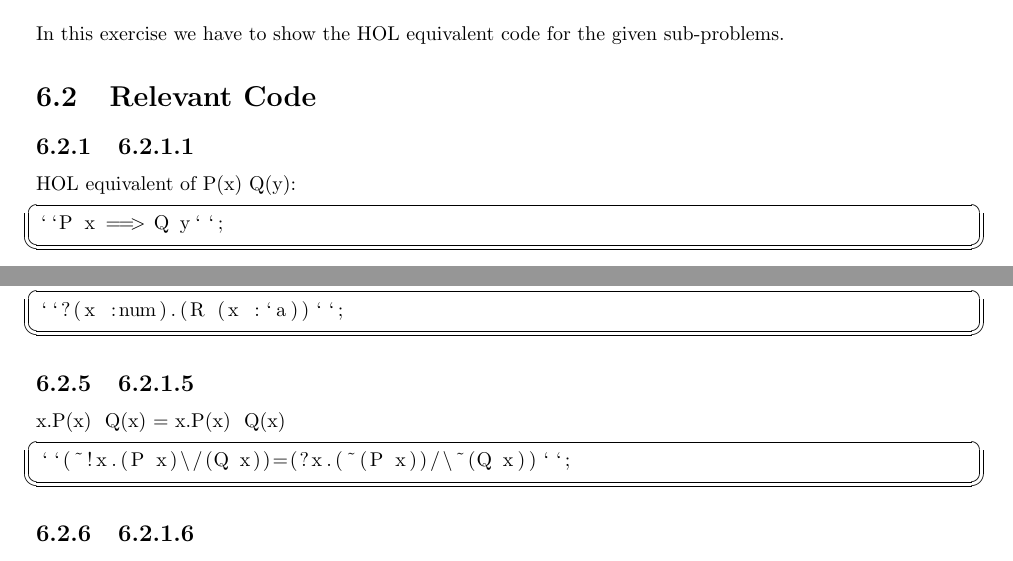
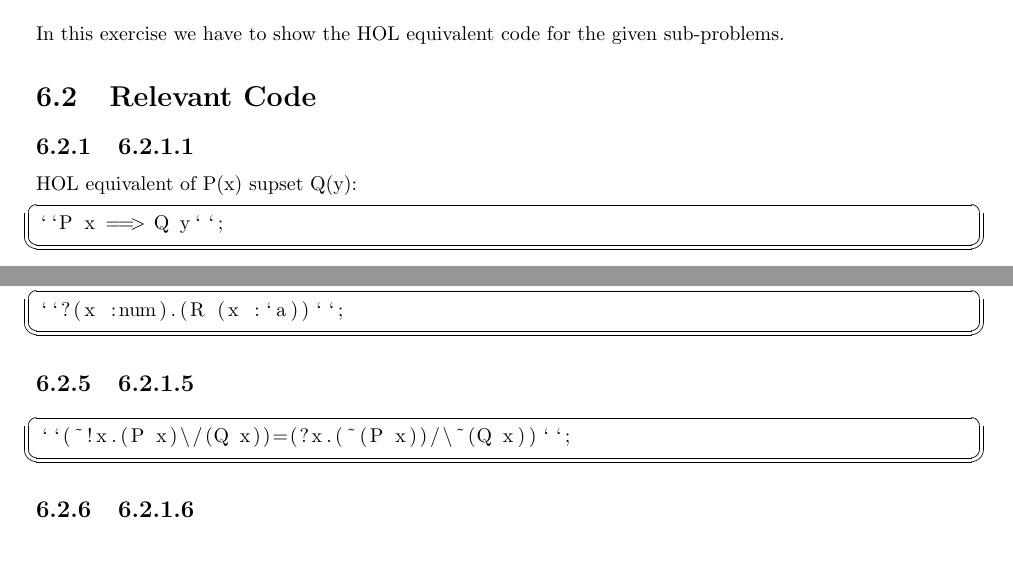
Before and after one commit to bharathkarumudi/Certified-Security-By-Design, a LaTeX document (Project-2/Project2.tex): two parts of page 14 of 22, joined at a grey line, cut so that both start at the same text. The pictures show the PDF file Project-2/Project2.pdf that the author committed with the source.

Commit message:
Final Version

```diff
--- a/Project-2/Project2.tex
+++ b/Project-2/Project2.tex
@@ -548,7 +548,7 @@ In this exercise we have to show the HOL equivalent code for the given sub-probl
 \subsection{6.2.1.1}
 \label{sec:6.2.1.1}
 
- HOL equivalent of P(x)  Q(y):
+ HOL equivalent of P(x) supset Q(y):
 
 \lstset{frameround=tttt}
 \begin{lstlisting}[frame=tRBL]
@@ -584,7 +584,6 @@ forsome (x : num).R(x : α).
 
 \subsection{6.2.1.5}
 \label{sec:6.2.1.5}
-¬∀x.P(x) ∨ Q(x) = ∃x.¬P(x) ∧ ¬Q(x)
 
 \lstset{frameround=tttt}
 \begin{lstlisting}[frame=tRBL]
```
Also changed, not shown: Project-2/Project2.pdf, 1 other file.
